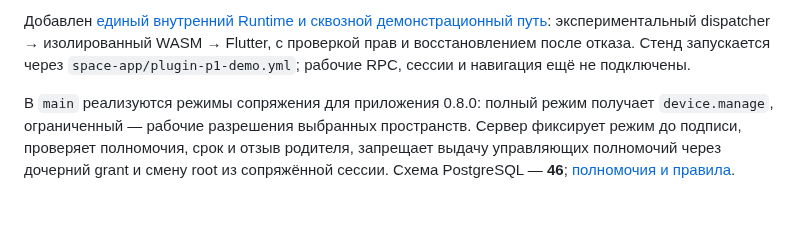
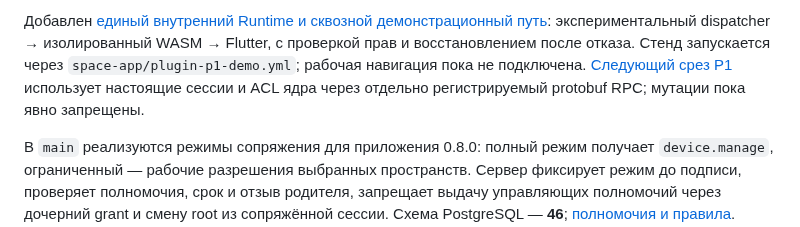
Before and after one commit to space-protocol-project/space-server, a Markdown page: README.md, the part around one of its changes. Drawn GitHub-style; blank space fills up the shorter version.

Commit message:
docs: describe opt-in P1 core authorization

```diff
--- a/README.md
+++ b/README.md
@@ -6,5 +6,5 @@
 
-Добавлен [единый внутренний Runtime и сквозной демонстрационный путь](https://github.com/space-protocol-project/space-protocol/blob/main/docs/SPACE-PLUGINS-P1-DEMO.md): экспериментальный dispatcher → изолированный WASM → Flutter, с проверкой прав и восстановлением после отказа. Стенд запускается через `space-app/plugin-p1-demo.yml`; рабочие RPC, сессии и навигация ещё не подключены.
+Добавлен [единый внутренний Runtime и сквозной демонстрационный путь](https://github.com/space-protocol-project/space-protocol/blob/main/docs/SPACE-PLUGINS-P1-DEMO.md): экспериментальный dispatcher → изолированный WASM → Flutter, с проверкой прав и восстановлением после отказа. Стенд запускается через `space-app/plugin-p1-demo.yml`; рабочая навигация пока не подключена. [Следующий срез P1](https://github.com/space-protocol-project/space-protocol/blob/main/docs/SPACE-PLUGINS-P1-CORE.md) использует настоящие сессии и ACL ядра через отдельно регистрируемый protobuf RPC; мутации пока явно запрещены.
 
 В `main` реализуются режимы сопряжения для приложения 0.8.0: полный режим
 получает `device.manage`, ограниченный — рабочие разрешения выбранных пространств.
```
Also changed, not shown: other parts of README.md (+1 -1 lines).
